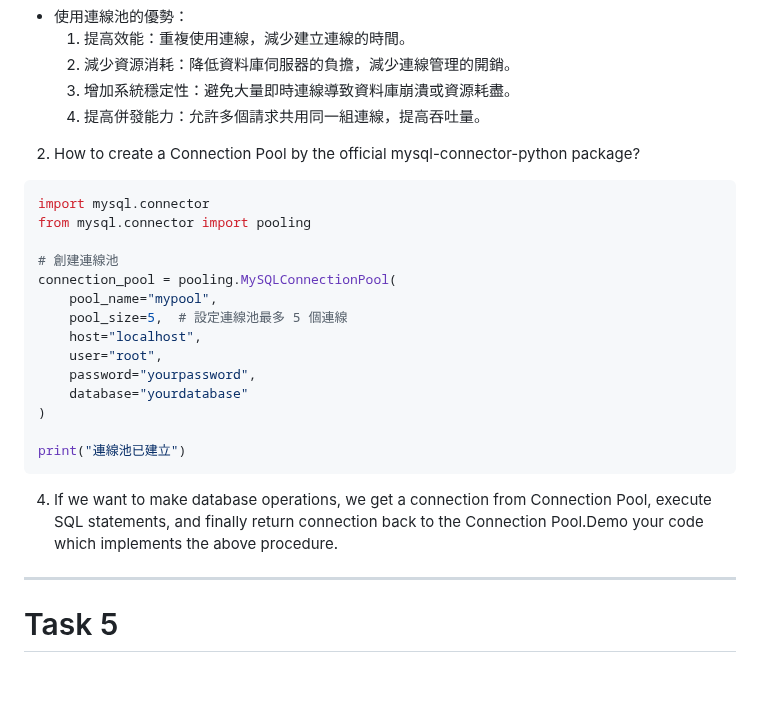
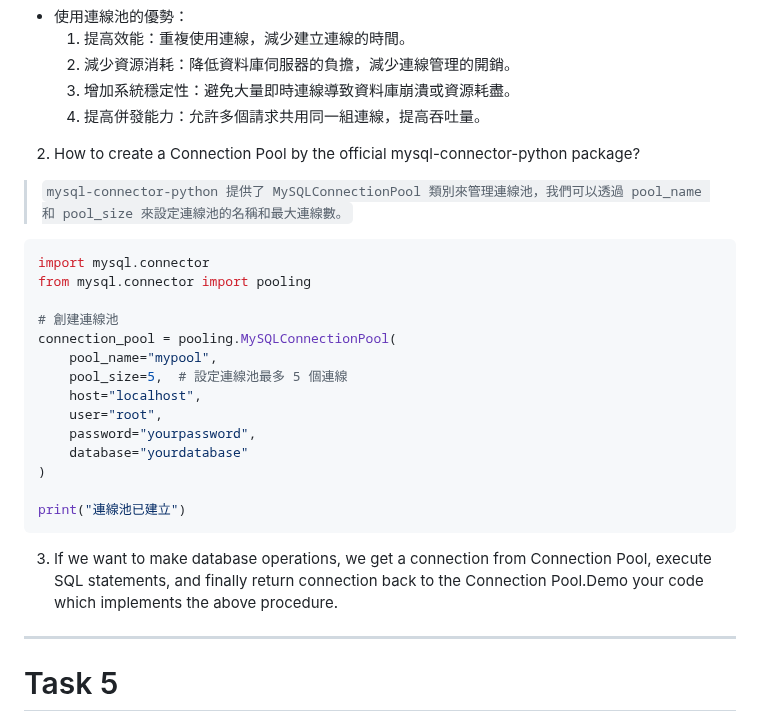
Before and after one commit to Henry-bear/wehelpW1, a Markdown page: week8/README.md, the part around the change. GitHub-like rendering; blank space fills up the shorter version.

````diff
--- a/week8/README.md
+++ b/week8/README.md
@@ -283,6 +283,7 @@ Follow learning steps below to prepare your report:
     3. 增加系統穩定性：避免大量即時連線導致資料庫崩潰或資源耗盡。
     4. 提高併發能力：允許多個請求共用同一組連線，提高吞吐量。
 2. How to create a Connection Pool by the official mysql-connector-python package?
+>`mysql-connector-python 提供了 MySQLConnectionPool 類別來管理連線池，我們可以透過 pool_name 和 pool_size 來設定連線池的名稱和最大連線數。`
 ```python
 import mysql.connector
 from mysql.connector import pooling
@@ -300,7 +301,7 @@ connection_pool = pooling.MySQLConnectionPool(
 print("連線池已建立")
 ```
 
-4. If we want to make database operations, we get a connection from Connection Pool, execute SQL statements, and finally return connection back to the Connection Pool.Demo your code which implements the above procedure.
+3. If we want to make database operations, we get a connection from Connection Pool, execute SQL statements, and finally return connection back to the Connection Pool.Demo your code which implements the above procedure.
 ___
 
 # Task 5
````
